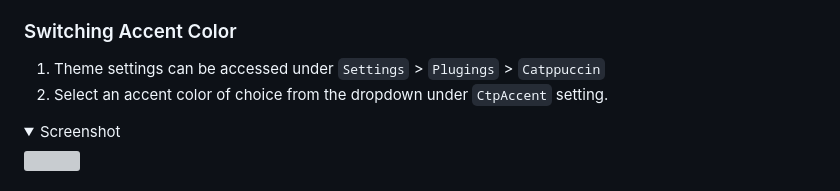
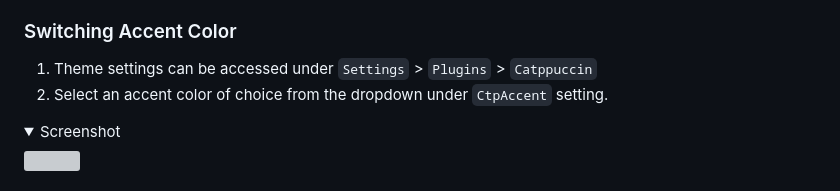
Before and after one commit to catppuccin/logseq, a Markdown page: README.md, the part around the change. Rendered like a GitHub page; folded sections open; grey boxes are pictures that could not be loaded.

```diff
--- a/README.md
+++ b/README.md
@@ -52,7 +52,7 @@
 
 ### Switching Accent Color
 
-1. Theme settings can be accessed under `Settings` > `Plugings` > `Catppuccin`
+1. Theme settings can be accessed under `Settings` > `Plugins` > `Catppuccin`
 2. Select an accent color of choice from the dropdown under `CtpAccent` setting.
 
 <details>
```
